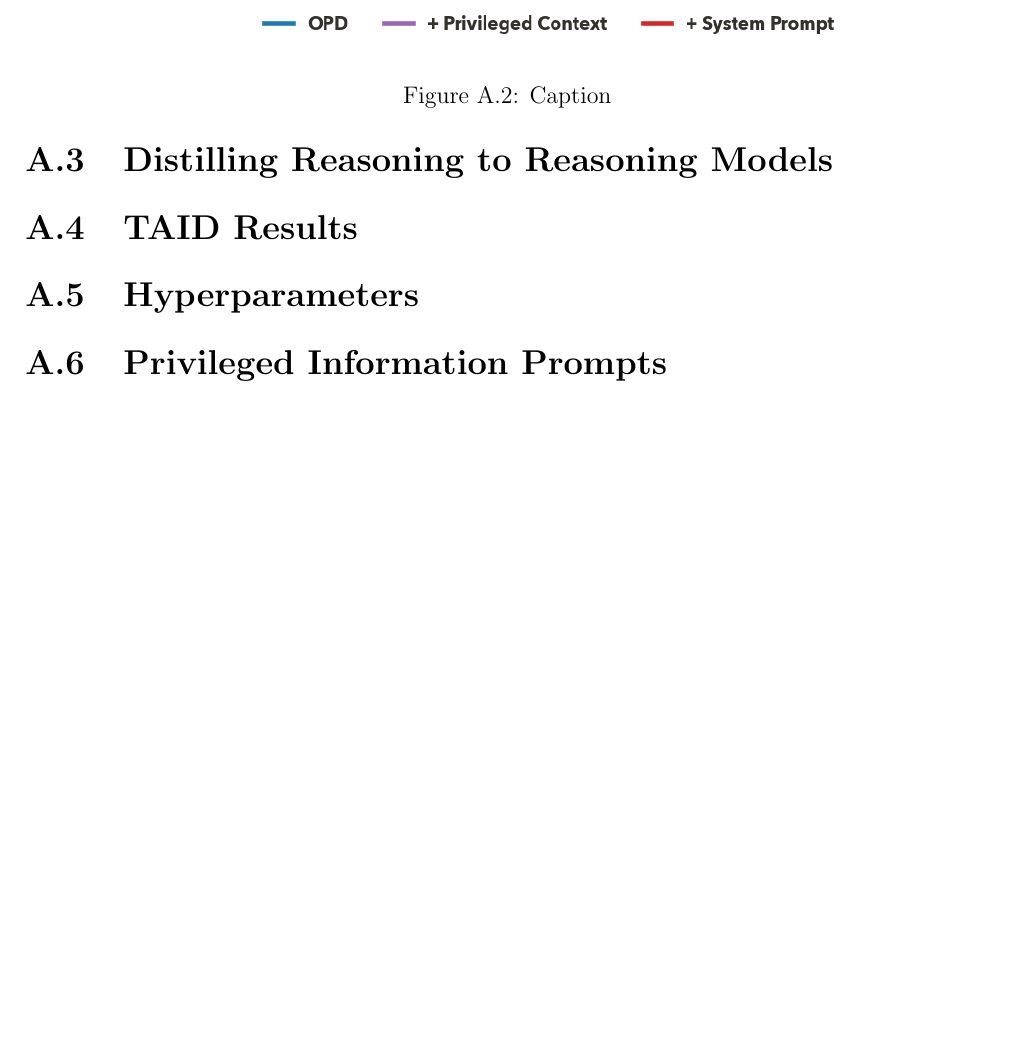
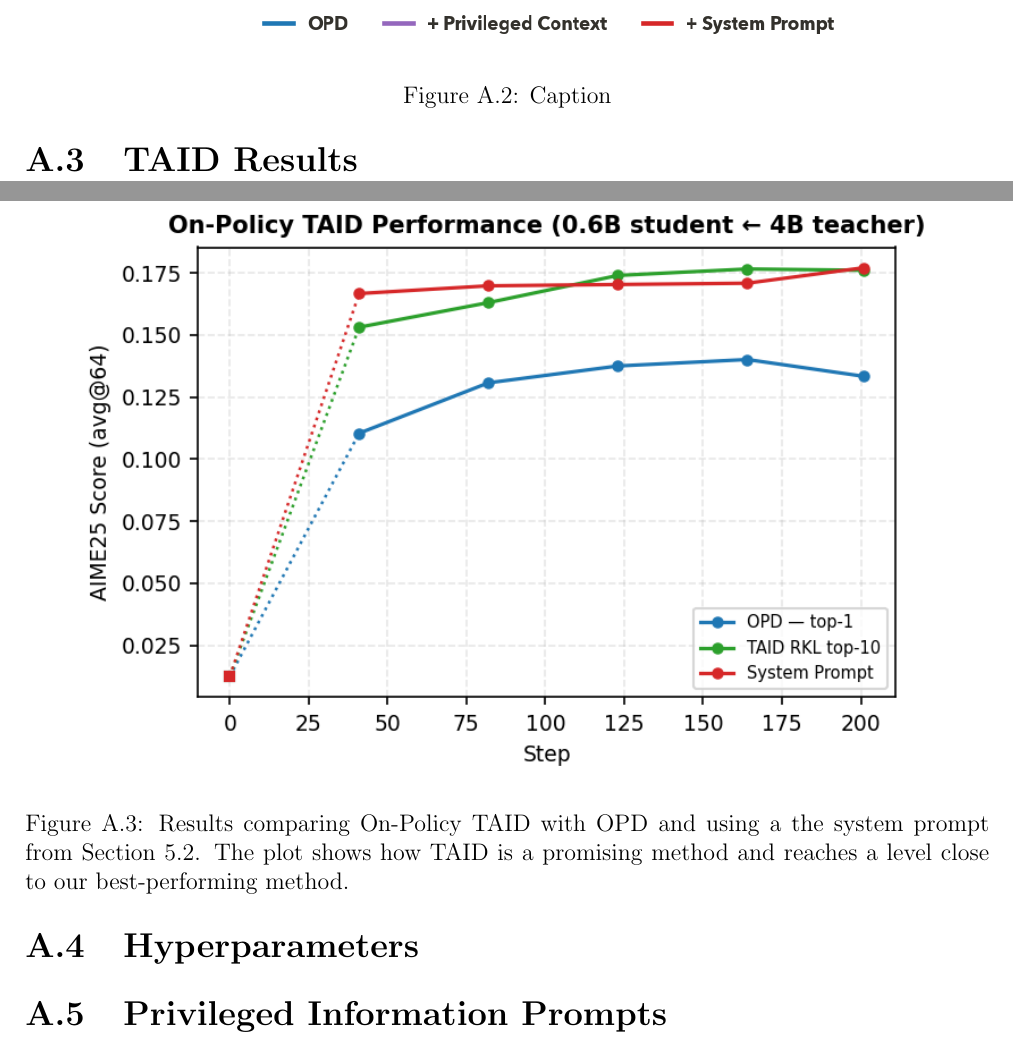
Before and after one commit to cmpatino/msc-thesis, a LaTeX thesis (main.tex, which reads sections/appendix.tex): part of page 39 of 45 before the commit and two parts of pages 39 and 40 of 46 after it, the two joined at a grey line, cut so that both start at the same text, the shorter picture padded with empty space. Compiled offline with pdfLaTeX.

Commit message:
Updates from Overleaf

```diff
--- a/sections/appendix.tex
+++ b/sections/appendix.tex
@@ -22,6 +22,9 @@
 
 \FloatBarrier
 
-\section{Distilling Reasoning to Reasoning Models}
+\section{TAID Results}
 
-\section{TAID Results}
+\begin{figure}
+    \centering
+    \includegraphics[width=0.9\linewidth]{figures/taid.png}
+    \caption{Results comparing On-Policy TAID with OPD and using a the system prompt from Section \ref{sec: exps_system_prompt}. The plot shows how TAID is a promising method and reaches a level close to our best-performing method.}
@@ -28,6 +35,7 @@
 
 \section{Hyperparameters} \label{app: hyperparameters}
 
+\FloatBarrier
 
 \section{Privileged Information Prompts} \label{app: pc_prompts}
 
```
Also changed, not shown: sections/experimental_setup.tex (+1 -1 lines), figures/taid.png (added), sections/appendix.tex (4 more changed lines).
